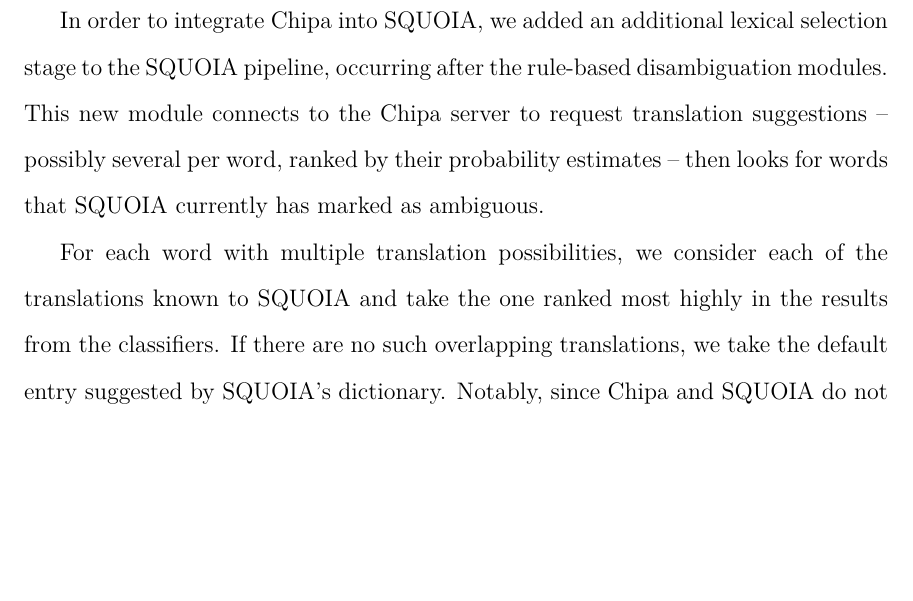
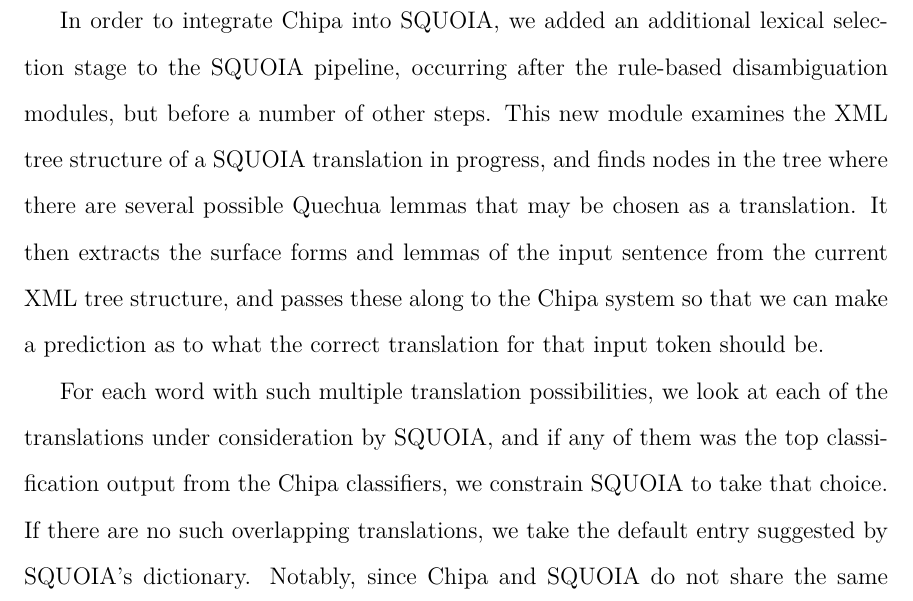
Before and after one commit to alexrudnick/dissertation, a LaTeX thesis (dissertation/dissertation.tex, which reads dissertation/integration.tex): part of page 132 of 149 before the commit and part of page 132 of 150 after it, cut so that both start at the same text, the shorter picture padded with empty space. Compiled offline with XeLaTeX.

Commit message:
some edits in integration

```diff
--- a/dissertation/integration.tex
+++ b/dissertation/integration.tex
@@ -168,14 +168,20 @@
 
 In order to integrate Chipa into SQUOIA, we added an additional lexical
 selection stage to the SQUOIA pipeline, occurring after the rule-based
-disambiguation modules. This new module connects to the Chipa server to request
-translation suggestions -- possibly several per word, ranked by their
-probability estimates -- then looks for words that SQUOIA currently has marked
-as ambiguous.
+disambiguation modules, but before a number of other steps. This new module
+examines the XML tree structure of a SQUOIA translation in progress, and finds
+nodes in the tree where there are several possible Quechua lemmas that may be
+chosen as a translation. It then extracts the surface forms and lemmas of the
+input sentence from the current XML tree structure, and passes these along to
+the Chipa system so that we can make a prediction as to what the correct
+translation for that input token should be.
 
-For each word with multiple translation possibilities, we consider each of the
-translations known to SQUOIA and take the one ranked most highly in the
-results from the classifiers. If there are no such overlapping translations, we
+For each word with such multiple translation possibilities, we look at each of
+the translations under consideration by SQUOIA, and if any of them was the top
+classification output from the Chipa classifiers, we constrain SQUOIA to take
+that choice.
+%% XXX: working here
+If there are no such overlapping translations, we
 take the default entry suggested by SQUOIA's dictionary.
 Notably, since Chipa and SQUOIA do not share the same lexicon and bitext alignments
 may be noisy, translations
```
